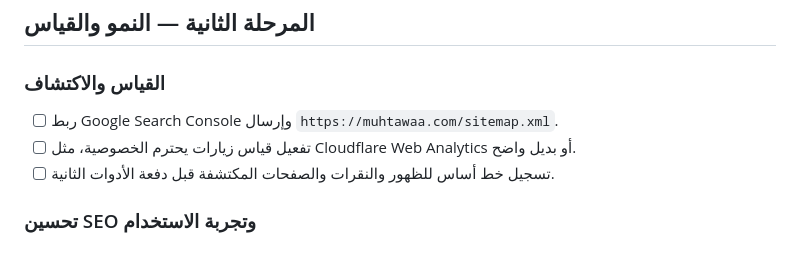
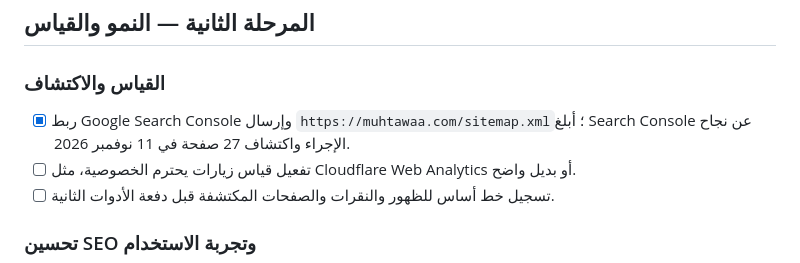
Before and after one commit to fadiyyt/muhtawaa-website, a Markdown page: TODO.md, the part around the change. Drawn GitHub-style.

```diff
--- a/TODO.md
+++ b/TODO.md
@@ -37,7 +37,7 @@
 ## المرحلة الثانية — النمو والقياس
 
 ### القياس والاكتشاف
-- [ ] ربط Google Search Console وإرسال `https://muhtawaa.com/sitemap.xml`.
+- [x] ربط Google Search Console وإرسال `https://muhtawaa.com/sitemap.xml`؛ أبلغ Search Console عن نجاح الإجراء واكتشاف 27 صفحة في 11 نوفمبر 2026.
 - [ ] تفعيل قياس زيارات يحترم الخصوصية، مثل Cloudflare Web Analytics أو بديل واضح.
 - [ ] تسجيل خط أساس للظهور والنقرات والصفحات المكتشفة قبل دفعة الأدوات الثانية.
 
```
Also changed, not shown: plan.md (+1 -1 lines).
